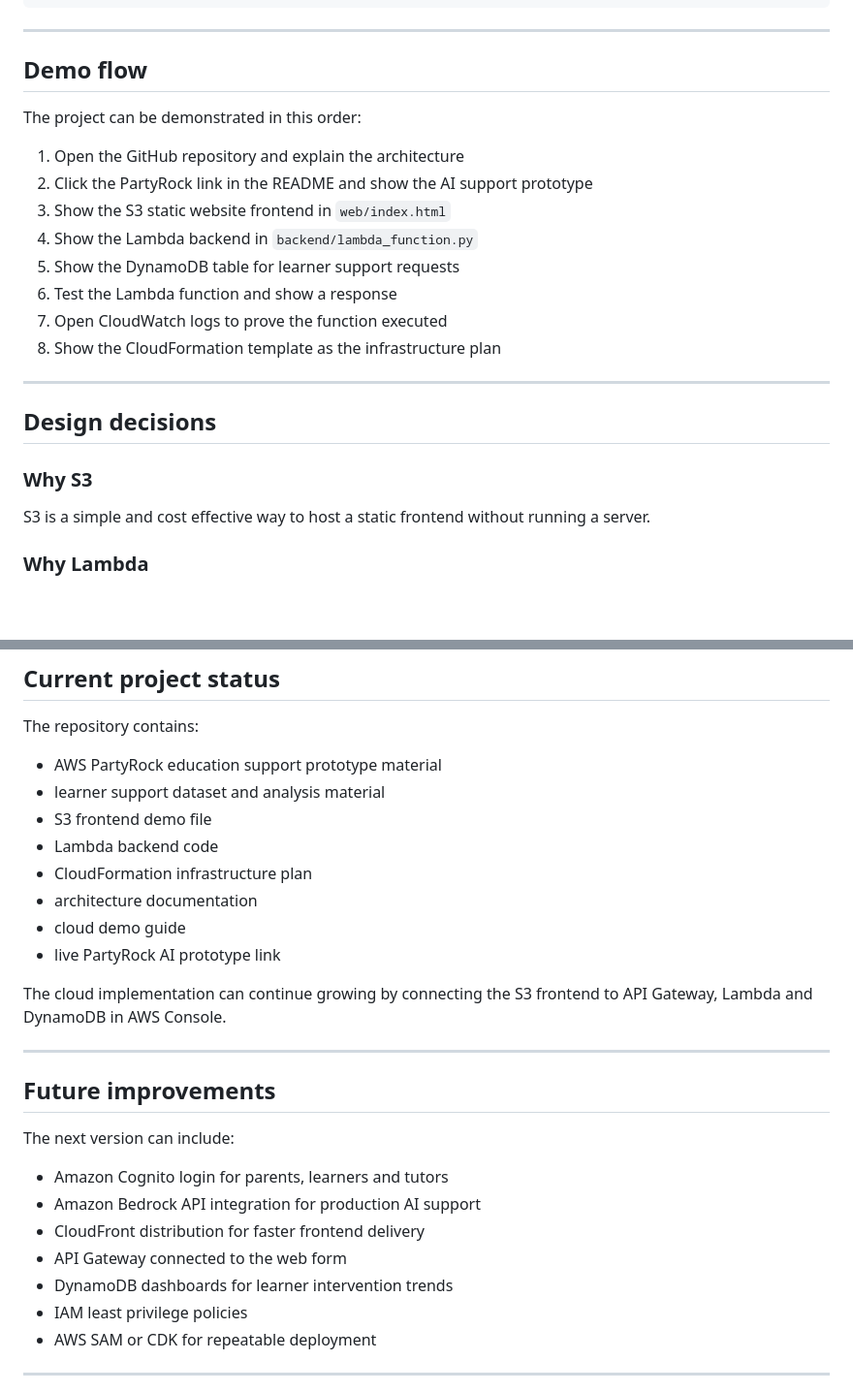
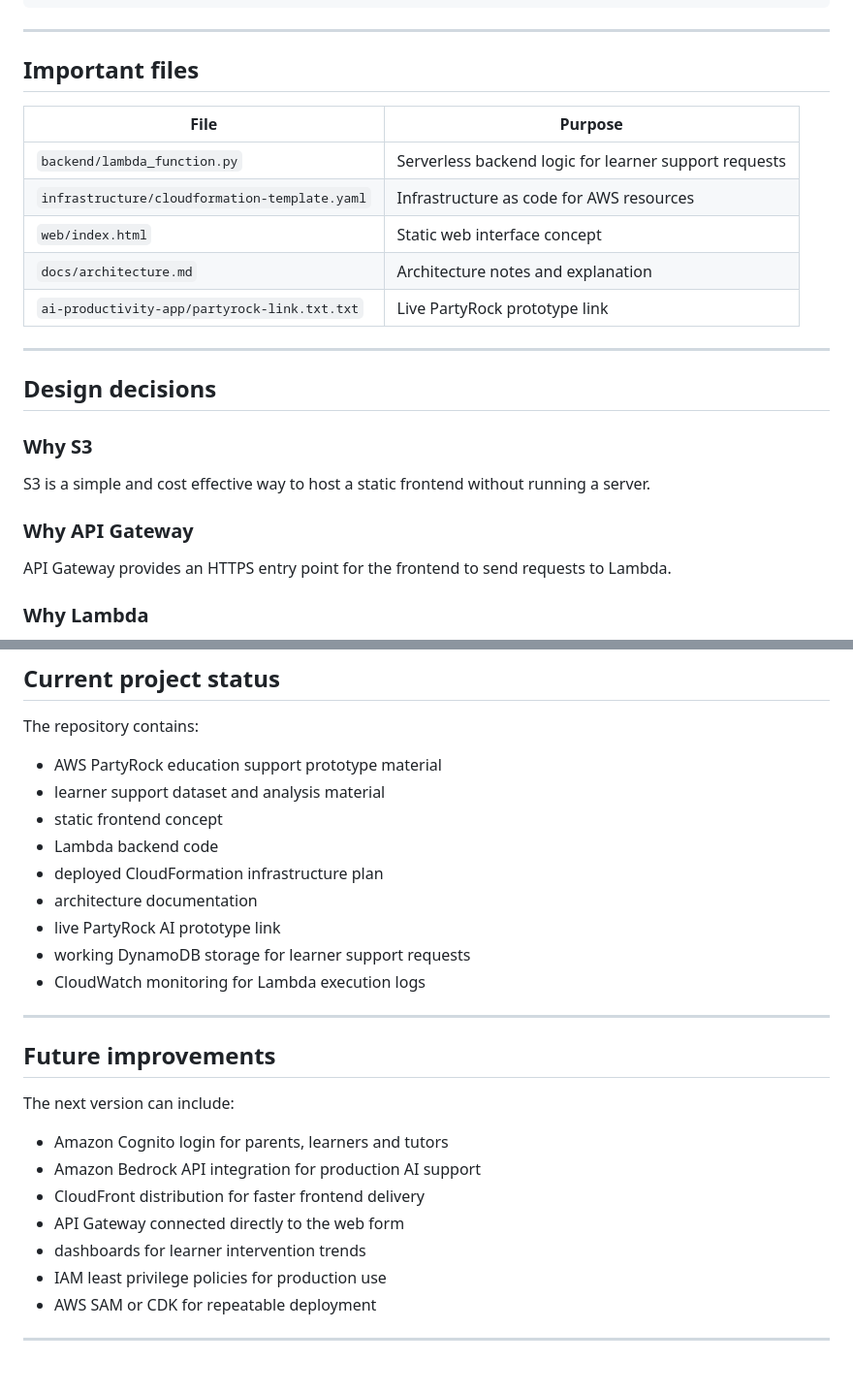
Before and after one commit to Adelaidemhuntana/aws-partyrock-educare-ai-sa, a Markdown page: README.md, 2 parts joined by grey strips. Shown at 97% size. Rendered like a GitHub page; blank space fills up the shorter version.

```diff
--- a/README.md
+++ b/README.md
@@ -128,18 +175,15 @@ aws-partyrock-educare-ai-sa
 
 ---
 
-## Demo flow
+## Important files
 
-The project can be demonstrated in this order:
-
-1. Open the GitHub repository and explain the architecture
-2. Click the PartyRock link in the README and show the AI support prototype
-3. Show the S3 static website frontend in `web/index.html`
-4. Show the Lambda backend in `backend/lambda_function.py`
-5. Show the DynamoDB table for learner support requests
-6. Test the Lambda function and show a response
-7. Open CloudWatch logs to prove the function executed
-8. Show the CloudFormation template as the infrastructure plan
+| File | Purpose |
+|---|---|
+| `backend/lambda_function.py` | Serverless backend logic for learner support requests |
+| `infrastructure/cloudformation-template.yaml` | Infrastructure as code for AWS resources |
+| `web/index.html` | Static web interface concept |
+| `docs/architecture.md` | Architecture notes and explanation |
+| `ai-productivity-app/partyrock-link.txt.txt` | Live PartyRock prototype link |
 
 ---
 
@@ -148,6 +192,10 @@ The project can be demonstrated in this order:
 ### Why S3
 
 S3 is a simple and cost effective way to host a static frontend without running a server.
+
+### Why API Gateway
+
+API Gateway provides an HTTPS entry point for the frontend to send requests to Lambda.
 
 ### Why Lambda
 
@@ -173,14 +221,13 @@ The repository contains:
 
 * AWS PartyRock education support prototype material
 * learner support dataset and analysis material
-* S3 frontend demo file
+* static frontend concept
 * Lambda backend code
-* CloudFormation infrastructure plan
+* deployed CloudFormation infrastructure plan
 * architecture documentation
-* cloud demo guide
 * live PartyRock AI prototype link
-
-The cloud implementation can continue growing by connecting the S3 frontend to API Gateway, Lambda and DynamoDB in AWS Console.
+* working DynamoDB storage for learner support requests
+* CloudWatch monitoring for Lambda execution logs
 
 ---
 
@@ -191,9 +238,9 @@ The next version can include:
 * Amazon Cognito login for parents, learners and tutors
 * Amazon Bedrock API integration for production AI support
 * CloudFront distribution for faster frontend delivery
-* API Gateway connected to the web form
-* DynamoDB dashboards for learner intervention trends
-* IAM least privilege policies
+* API Gateway connected directly to the web form
+* dashboards for learner intervention trends
+* IAM least privilege policies for production use
 * AWS SAM or CDK for repeatable deployment
 
 ---
```
Also changed, not shown: other parts of README.md (+54 -7 lines).
